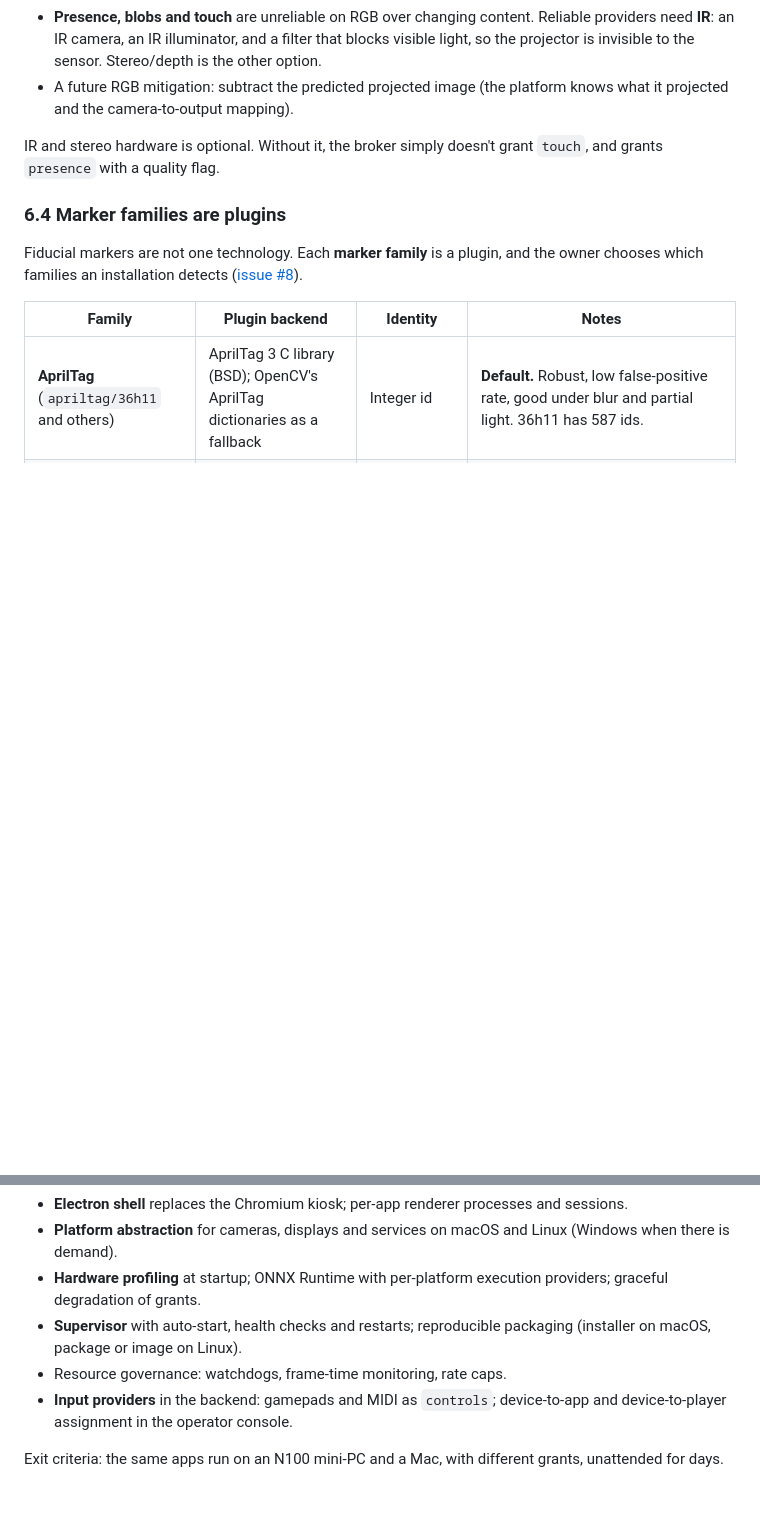
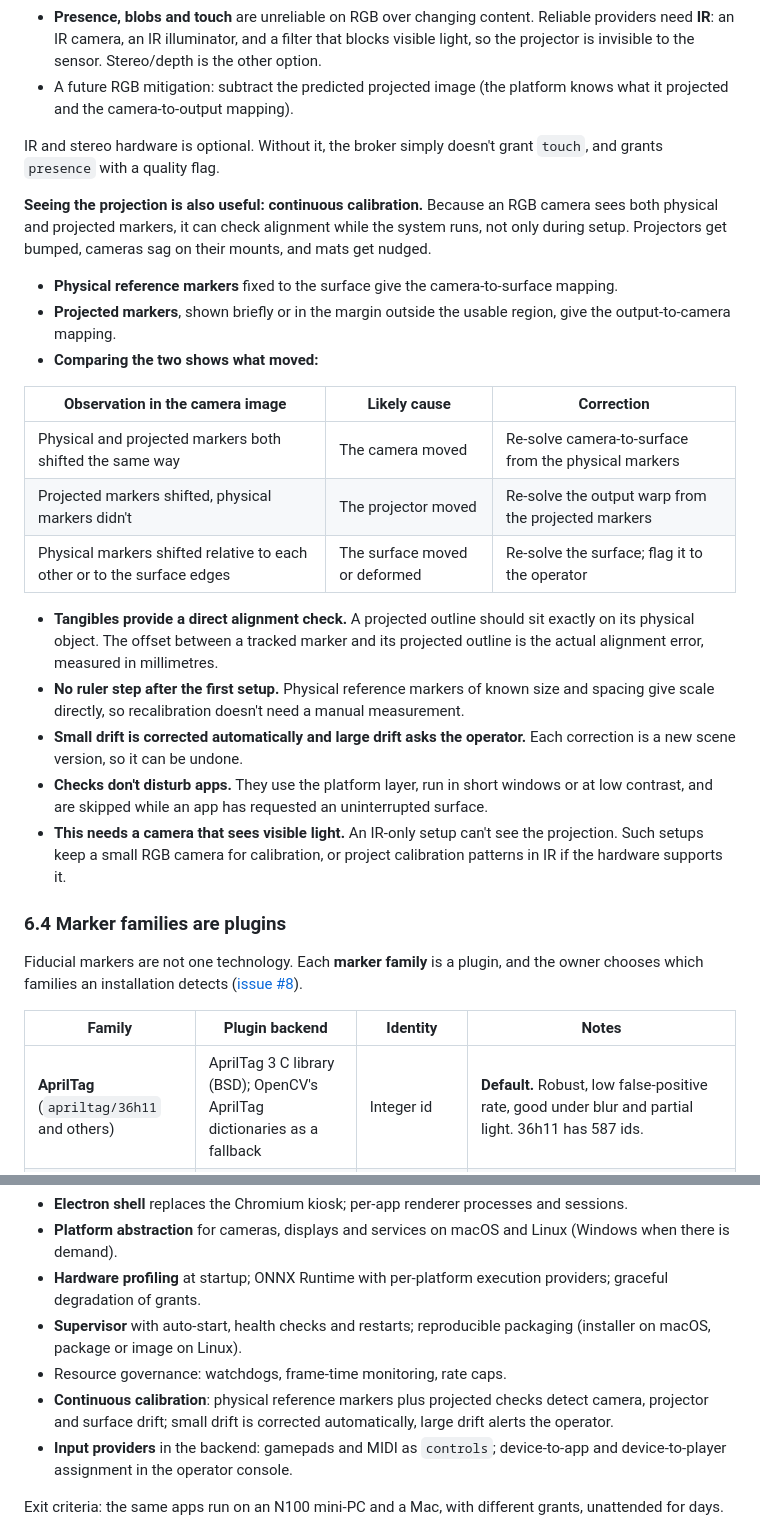
Before and after one commit to ProjectorOS/projector-os, a Markdown page: docs/architecture.md, 2 parts joined by grey strips. Rendered like a GitHub page; blank space fills up the shorter version.

Commit message:
Use the camera seeing the projection for continuous calibration
Comparing physical reference markers with projected markers shows
whether the camera, the projector or the surface moved, so alignment
can be checked and corrected while the system runs, without a ruler
step. Added to Phase 2 as part of unattended operation.

Co-Authored-By: Claude Opus 5.5 <noreply@anthropic.com>

```diff
--- a/docs/architecture.md
+++ b/docs/architecture.md
@@ -278,6 +278,24 @@ Projected content contaminates what an RGB camera sees. This affects capabilitie
 - A future RGB mitigation: subtract the predicted projected image (the platform knows what it projected and the camera-to-output mapping).
 
 IR and stereo hardware is optional. Without it, the broker simply doesn't grant `touch`, and grants `presence` with a quality flag.
+
+**Seeing the projection is also useful: continuous calibration.** Because an RGB camera sees both physical and projected markers, it can check alignment while the system runs, not only during setup. Projectors get bumped, cameras sag on their mounts, and mats get nudged.
+
+- **Physical reference markers** fixed to the surface give the camera-to-surface mapping.
+- **Projected markers**, shown briefly or in the margin outside the usable region, give the output-to-camera mapping.
+- **Comparing the two shows what moved:**
+
+| Observation in the camera image | Likely cause | Correction |
+|---|---|---|
+| Physical and projected markers both shifted the same way | The camera moved | Re-solve camera-to-surface from the physical markers |
+| Projected markers shifted, physical markers didn't | The projector moved | Re-solve the output warp from the projected markers |
+| Physical markers shifted relative to each other or to the surface edges | The surface moved or deformed | Re-solve the surface; flag it to the operator |
+
+- **Tangibles provide a direct alignment check.** A projected outline should sit exactly on its physical object. The offset between a tracked marker and its projected outline is the actual alignment error, measured in millimetres.
+- **No ruler step after the first setup.** Physical reference markers of known size and spacing give scale directly, so recalibration doesn't need a manual measurement.
+- **Small drift is corrected automatically and large drift asks the operator.** Each correction is a new scene version, so it can be undone.
+- **Checks don't disturb apps.** They use the platform layer, run in short windows or at low contrast, and are skipped while an app has requested an uninterrupted surface.
+- **This needs a camera that sees visible light.** An IR-only setup can't see the projection. Such setups keep a small RGB camera for calibration, or project calibration patterns in IR if the hardware supports it.
 
 ### 6.4 Marker families are plugins
 
@@ -852,6 +870,7 @@ Goal: run on mini-PCs and Linux, not just a Mac.
 - **Hardware profiling** at startup; ONNX Runtime with per-platform execution providers; graceful degradation of grants.
 - **Supervisor** with auto-start, health checks and restarts; reproducible packaging (installer on macOS, package or image on Linux).
 - Resource governance: watchdogs, frame-time monitoring, rate caps.
+- **Continuous calibration**: physical reference markers plus projected checks detect camera, projector and surface drift; small drift is corrected automatically, large drift alerts the operator.
 - **Input providers** in the backend: gamepads and MIDI as `controls`; device-to-app and device-to-player assignment in the operator console.
 
 Exit criteria: the same apps run on an N100 mini-PC and a Mac, with different grants, unattended for days.
```
